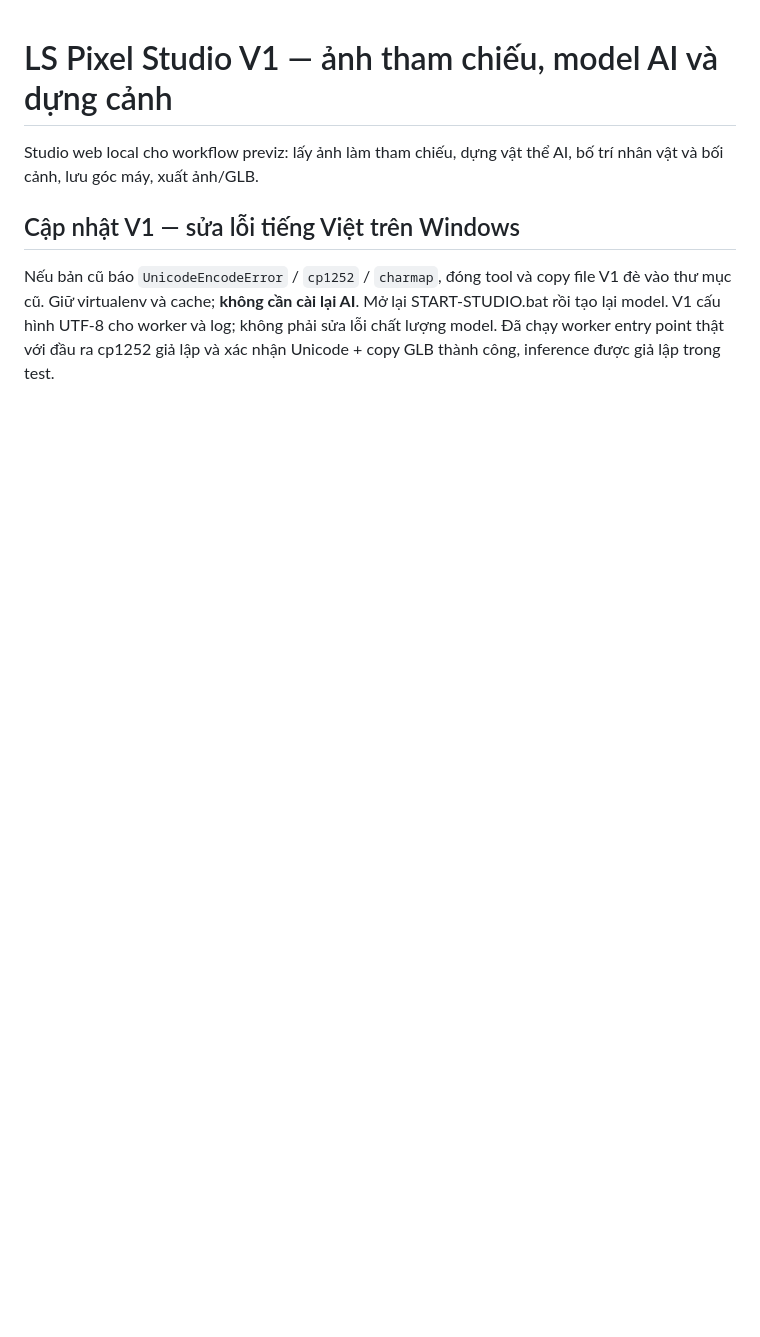
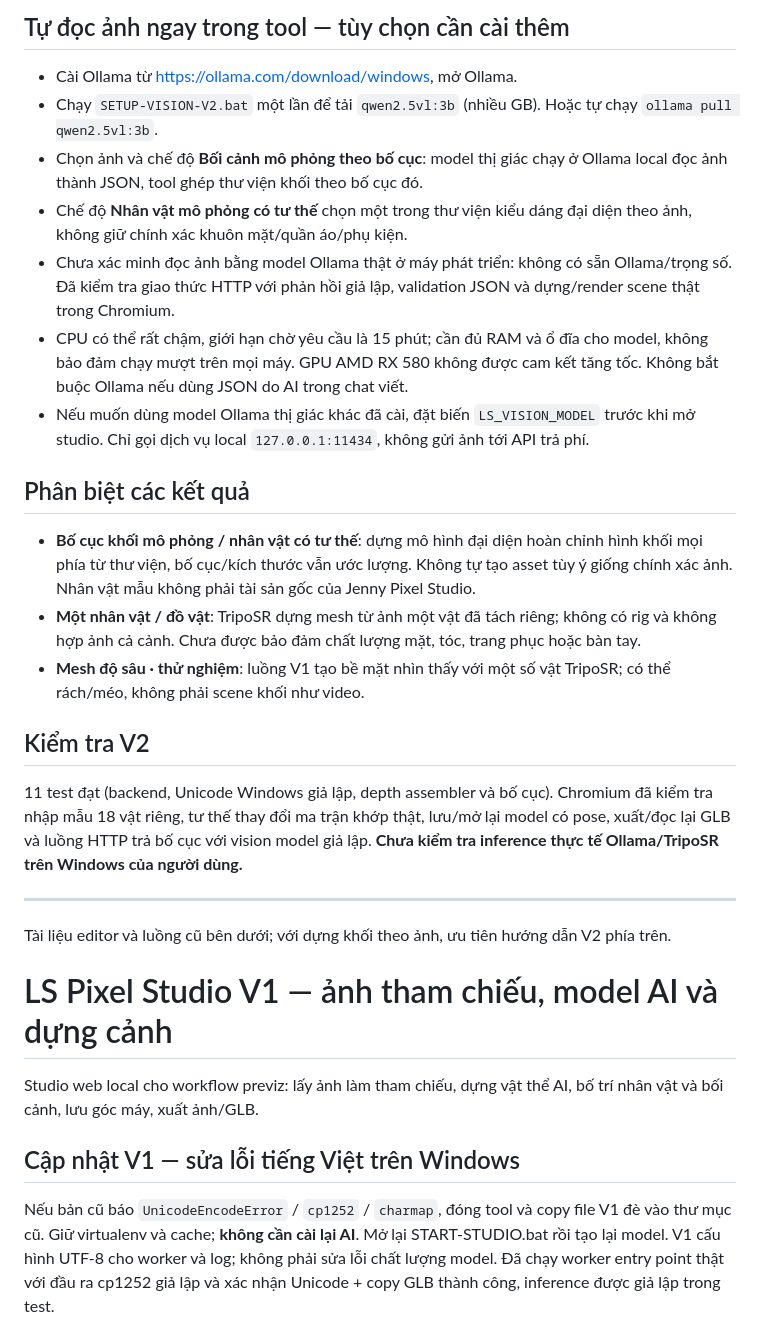
Before and after one commit to lsmedia2105/lsmedia, a Markdown page: scene-studio/README.md, the part around the change printed below. GitHub-like rendering; blank space fills up the shorter version.

Commit message:
V2: add editable scene plans and poseable representative characters

```diff
--- a/scene-studio/README.md
+++ b/scene-studio/README.md
@@ -1,3 +17,27 @@
+## Tự đọc ảnh ngay trong tool — tùy chọn cần cài thêm
+
+- Cài Ollama từ https://ollama.com/download/windows, mở Ollama.
+- Chạy `SETUP-VISION-V2.bat` một lần để tải `qwen2.5vl:3b` (nhiều GB). Hoặc tự chạy `ollama pull qwen2.5vl:3b`.
+- Chọn ảnh và chế độ **Bối cảnh mô phỏng theo bố cục**: model thị giác chạy ở Ollama local đọc ảnh thành JSON, tool ghép thư viện khối theo bố cục đó.
+- Chế độ **Nhân vật mô phỏng có tư thế** chọn một trong thư viện kiểu dáng đại diện theo ảnh, không giữ chính xác khuôn mặt/quần áo/phụ kiện.
+- Chưa xác minh đọc ảnh bằng model Ollama thật ở máy phát triển: không có sẵn Ollama/trọng số. Đã kiểm tra giao thức HTTP với phản hồi giả lập, validation JSON và dựng/render scene thật trong Chromium.
+- CPU có thể rất chậm, giới hạn chờ yêu cầu là 15 phút; cần đủ RAM và ổ đĩa cho model, không bảo đảm chạy mượt trên mọi máy. GPU AMD RX 580 không được cam kết tăng tốc. Không bắt buộc Ollama nếu dùng JSON do AI trong chat viết.
+- Nếu muốn dùng model Ollama thị giác khác đã cài, đặt biến `LS_VISION_MODEL` trước khi mở studio. Chỉ gọi dịch vụ local `127.0.0.1:11434`, không gửi ảnh tới API trả phí.
+
+## Phân biệt các kết quả
+
+- **Bố cục khối mô phỏng / nhân vật có tư thế**: dựng mô hình đại diện hoàn chỉnh hình khối mọi phía từ thư viện, bố cục/kích thước vẫn ước lượng. Không tự tạo asset tùy ý giống chính xác ảnh. Nhân vật mẫu không phải tài sản gốc của Jenny Pixel Studio.
+- **Một nhân vật / đồ vật**: TripoSR dựng mesh từ ảnh một vật đã tách riêng; không có rig và không hợp ảnh cả cảnh. Chưa được bảo đảm chất lượng mặt, tóc, trang phục hoặc bàn tay.
+- **Mesh độ sâu · thử nghiệm**: luồng V1 tạo bề mặt nhìn thấy với một số vật TripoSR; có thể rách/méo, không phải scene khối như video.
+
+## Kiểm tra V2
+
+11 test đạt (backend, Unicode Windows giả lập, depth assembler và bố cục). Chromium đã kiểm tra nhập mẫu 18 vật riêng, tư thế thay đổi ma trận khớp thật, lưu/mở lại model có pose, xuất/đọc lại GLB và luồng HTTP trả bố cục với vision model giả lập. **Chưa kiểm tra inference thực tế Ollama/TripoSR trên Windows của người dùng.**
+
+---
+
+Tài liệu editor và luồng cũ bên dưới; với dựng khối theo ảnh, ưu tiên hướng dẫn V2 phía trên.
+
 # LS Pixel Studio V1 — ảnh tham chiếu, model AI và dựng cảnh
 
 Studio web local cho workflow previz: lấy ảnh làm tham chiếu, dựng vật thể AI, bố trí nhân vật và bối cảnh, lưu góc máy, xuất ảnh/GLB.
```
Also changed, not shown: other parts of scene-studio/README.md (+16 -0 lines), README.md (+2 -0 lines), releases/README.md (+4 -0 lines), scene-studio/preview-V2-characters.png (added), scene-studio/preview-V2-scene.png (added), 13 other files.
